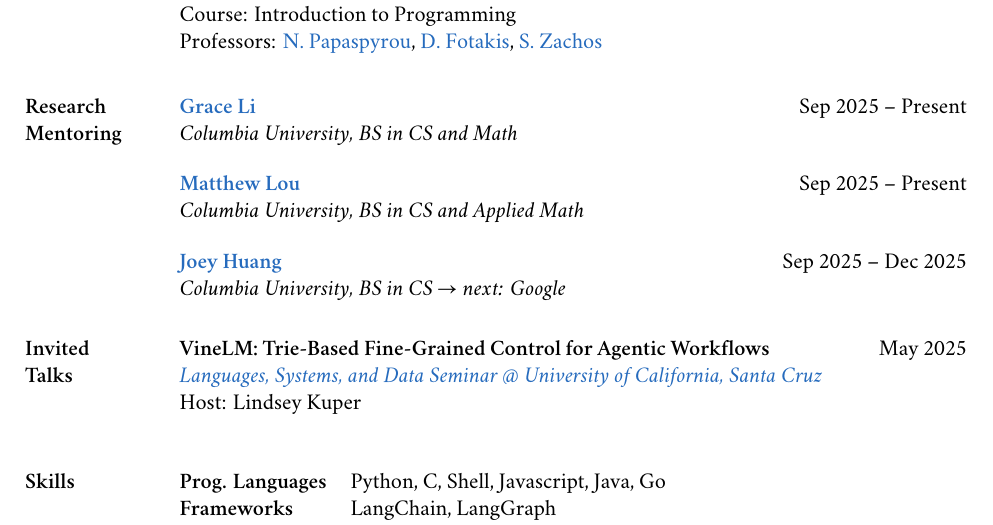
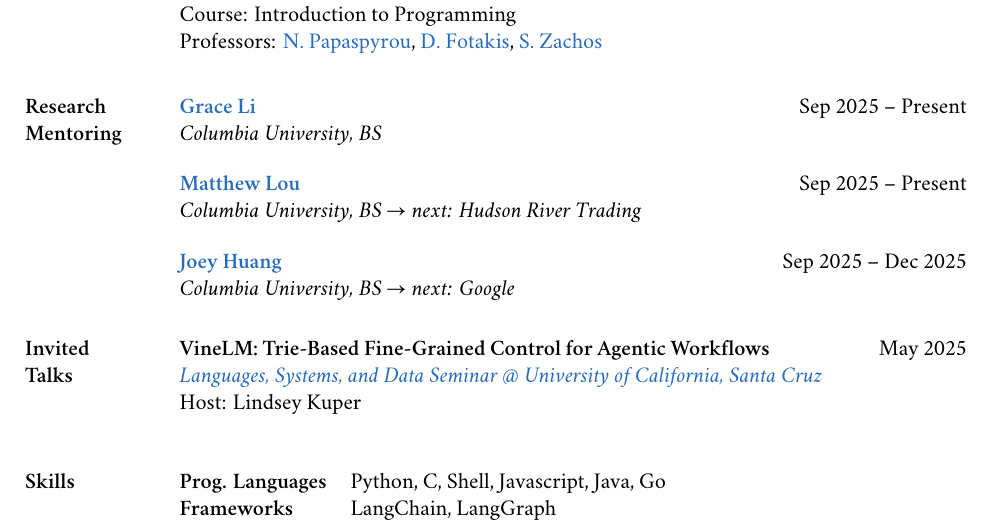
Before and after one commit to nikpag/nikpag.github.io, a LaTeX CV (cv/main.tex): part of page 3 of 4, cut so that both start at the same text. Compiled offline with XeLaTeX; a missing font is replaced by an installed copy or a similar font.

Commit message:
Make command for next place

```diff
--- a/cv/main.tex
+++ b/cv/main.tex
@@ -109,7 +109,7 @@ anchorcolor = \linkColor]{hyperref}
 \newcommand{\interval}[2]{#1 -- #2\xspace}
 \newcommand{\me}{\cvName\xspace}
 \newcommand{\mentee}[1]{\header{#1}\xspace}
-\newcommand{\menteePlace}[1]{\textit{#1}\xspace}
+\newcommand{\menteePlace}[2]{\textit{#1\if\relax\detokenize{#2}\relax\else{} $\rightarrow$ next: #2\fi}\xspace}
 \newcommand{\ordinal}[1]{\textsuperscript{#1}\xspace}
 \newcommand{\paperTitle}[1]{\textbf{#1}}
 \newcommand{\place}[1]{#1\xspace}
@@ -644,19 +644,19 @@ anchorcolor = \linkColor]{hyperref}
 		\begin{menteeItem}
 			\mentee{\href{https://www.linkedin.com/in/ggracelii/}{Grace Li}} \hfill \interval{Sep 2025}{Present}
 
-			\menteePlace{Columbia University, BS in CS and Math}
+			\menteePlace{Columbia University, BS}{}
 		\end{menteeItem}
 
 		\begin{menteeItem}
 			\mentee{\href{https://www.linkedin.com/in/matthew-lou-/}{Matthew Lou}} \hfill \interval{Sep 2025}{Present}
 
-			\menteePlace{Columbia University, BS in CS and Applied Math}
+			\menteePlace{Columbia University, BS}{Hudson River Trading}
 		\end{menteeItem}
 
 		\begin{menteeItem}
 			\mentee{\href{https://www.linkedin.com/in/j2hng/}{Joey Huang}} \hfill \interval{Sep 2025}{Dec 2025}
 
-			\menteePlace{Columbia University, BS in CS $\rightarrow$ next: Google}
+			\menteePlace{Columbia University, BS}{Google}
 		\end{menteeItem}
 	\end{rSection}
 
```
Also changed, not shown: assets/pdf/cv-nikolaos-pagonas.pdf.
